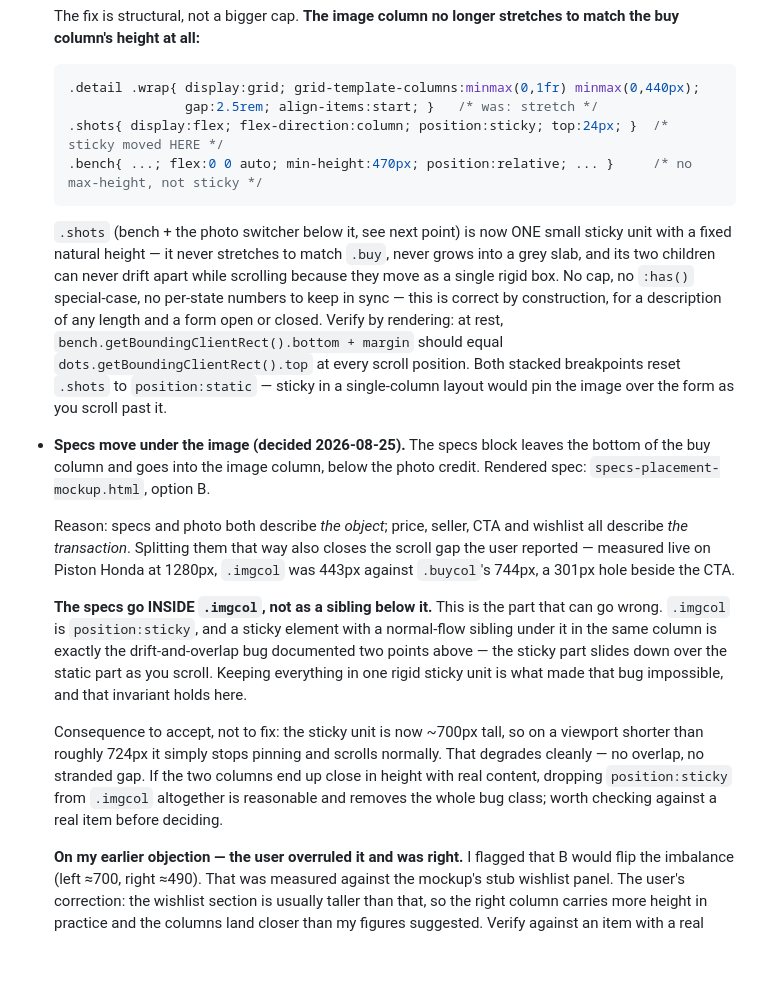
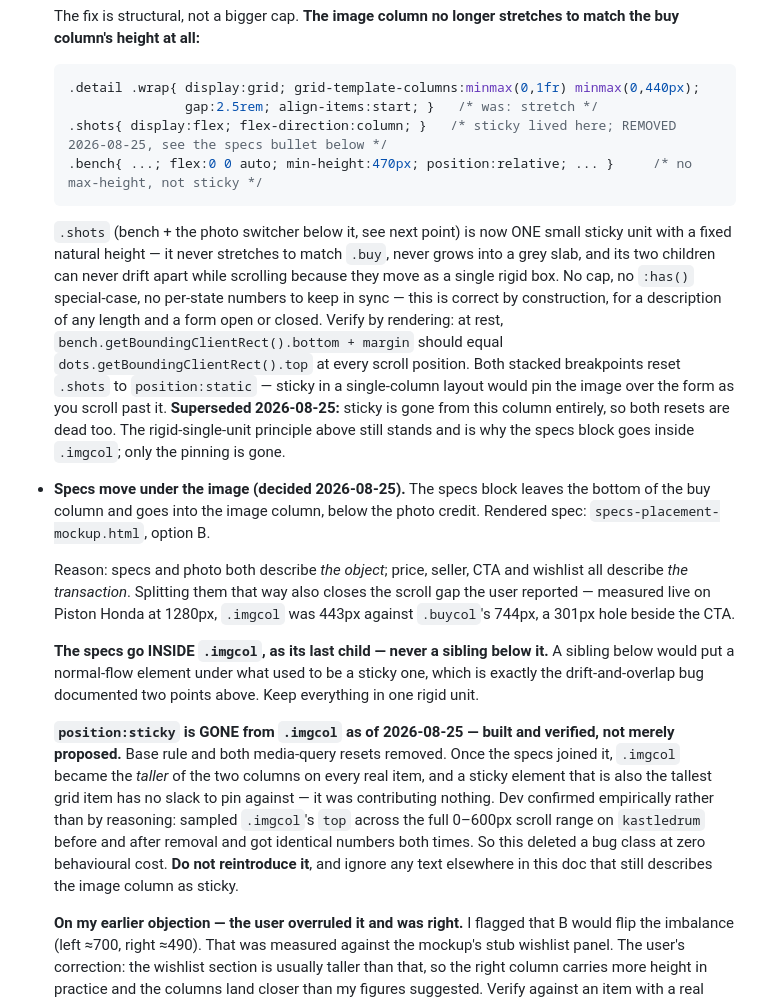
Before and after one commit to spongefile/eurorackfi, a Markdown page: HANDOFF-design-to-dev.md, the part around the change. GitHub-like rendering; blank space fills up the shorter version.

Commit message:
Handoff: record that sticky is gone from the image column
Verified live on kastledrum - .imgcol computes static, specs render as its
last child, columns 578 vs 537 (41px gap, down from the 301px hole).
Corrects three places that still described the column as sticky.

Co-Authored-By: Claude Opus 5 <noreply@anthropic.com>

````diff
--- a/HANDOFF-design-to-dev.md
+++ b/HANDOFF-design-to-dev.md
@@ -334,7 +334,7 @@ quote cards → reviews → video → outbound links → "You may also like" →
   ```css
   .detail .wrap{ display:grid; grid-template-columns:minmax(0,1fr) minmax(0,440px);
                  gap:2.5rem; align-items:start; }   /* was: stretch */
-  .shots{ display:flex; flex-direction:column; position:sticky; top:24px; }  /* sticky moved HERE */
+  .shots{ display:flex; flex-direction:column; }   /* sticky lived here; REMOVED 2026-08-25, see the specs bullet below */
   .bench{ ...; flex:0 0 auto; min-height:470px; position:relative; ... }     /* no max-height, not sticky */
   ```
   `.shots` (bench + the photo switcher below it, see next point) is now ONE
@@ -347,6 +347,9 @@ quote cards → reviews → video → outbound links → "You may also like" →
   should equal `dots.getBoundingClientRect().top` at every scroll position.
   Both stacked breakpoints reset `.shots` to `position:static` — sticky in a
   single-column layout would pin the image over the form as you scroll past it.
+  **Superseded 2026-08-25:** sticky is gone from this column entirely, so both
+  resets are dead too. The rigid-single-unit principle above still stands and
+  is why the specs block goes inside `.imgcol`; only the pinning is gone.
 
 - **Specs move under the image (decided 2026-08-25).** The specs block leaves
   the bottom of the buy column and goes into the image column, below the photo
@@ -357,19 +360,21 @@ quote cards → reviews → video → outbound links → "You may also like" →
   the scroll gap the user reported — measured live on Piston Honda at 1280px,
   `.imgcol` was 443px against `.buycol`'s 744px, a 301px hole beside the CTA.
 
-  **The specs go INSIDE `.imgcol`, not as a sibling below it.** This is the
-  part that can go wrong. `.imgcol` is `position:sticky`, and a sticky element
-  with a normal-flow sibling under it in the same column is exactly the
-  drift-and-overlap bug documented two points above — the sticky part slides
-  down over the static part as you scroll. Keeping everything in one rigid
-  sticky unit is what made that bug impossible, and that invariant holds here.
+  **The specs go INSIDE `.imgcol`, as its last child — never a sibling below
+  it.** A sibling below would put a normal-flow element under what used to be
+  a sticky one, which is exactly the drift-and-overlap bug documented two
+  points above. Keep everything in one rigid unit.
 
-  Consequence to accept, not to fix: the sticky unit is now ~700px tall, so on
-  a viewport shorter than roughly 724px it simply stops pinning and scrolls
-  normally. That degrades cleanly — no overlap, no stranded gap. If the two
-  columns end up close in height with real content, dropping `position:sticky`
-  from `.imgcol` altogether is reasonable and removes the whole bug class;
-  worth checking against a real item before deciding.
+  **`position:sticky` is GONE from `.imgcol` as of 2026-08-25 — built and
+  verified, not merely proposed.** Base rule and both media-query resets
+  removed. Once the specs joined it, `.imgcol` became the *taller* of the two
+  columns on every real item, and a sticky element that is also the tallest
+  grid item has no slack to pin against — it was contributing nothing. Dev
+  confirmed empirically rather than by reasoning: sampled `.imgcol`'s `top`
+  across the full 0–600px scroll range on `kastledrum` before and after
+  removal and got identical numbers both times. So this deleted a bug class
+  at zero behavioural cost. **Do not reintroduce it**, and ignore any text
+  elsewhere in this doc that still describes the image column as sticky.
 
   **On my earlier objection — the user overruled it and was right.** I flagged
   that B would flip the imbalance (left ≈700, right ≈490). That was measured
````
